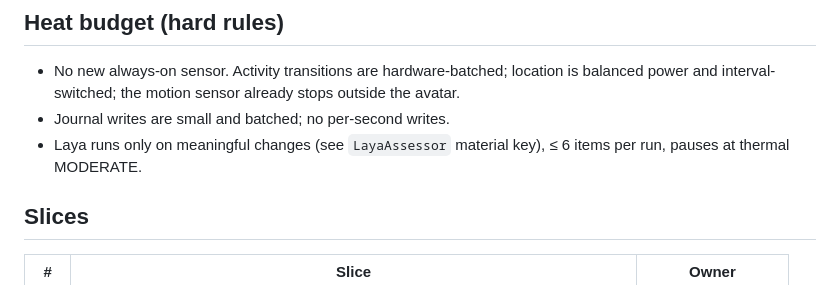
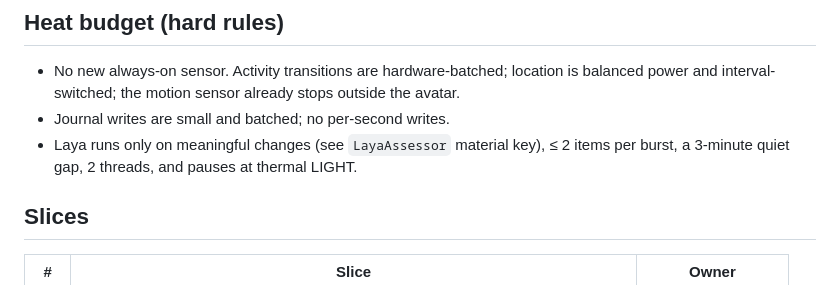
Before and after one commit to dekayrekords-oss/meowmba-app, a Markdown page: docs/MEOW_CONTEXT_PLAN.md, the part around the change. GitHub-like rendering.

Commit message:
Plan: correct Laya heat budget numbers
Co-Authored-By: Claude Opus 5.5 <noreply@anthropic.com>

```diff
--- a/docs/MEOW_CONTEXT_PLAN.md
+++ b/docs/MEOW_CONTEXT_PLAN.md
@@ -84,8 +84,8 @@ real values, so "pick up milk" can surface when you leave work, not at a fixed t
 - No new always-on sensor. Activity transitions are hardware-batched; location is balanced
   power and interval-switched; the motion sensor already stops outside the avatar.
 - Journal writes are small and batched; no per-second writes.
-- Laya runs only on meaningful changes (see `LayaAssessor` material key), ≤ 6 items per run,
-  pauses at thermal MODERATE.
+- Laya runs only on meaningful changes (see `LayaAssessor` material key), ≤ 2 items per burst,
+  a 3-minute quiet gap, 2 threads, and pauses at thermal LIGHT.
 
 ## Slices
 
```
